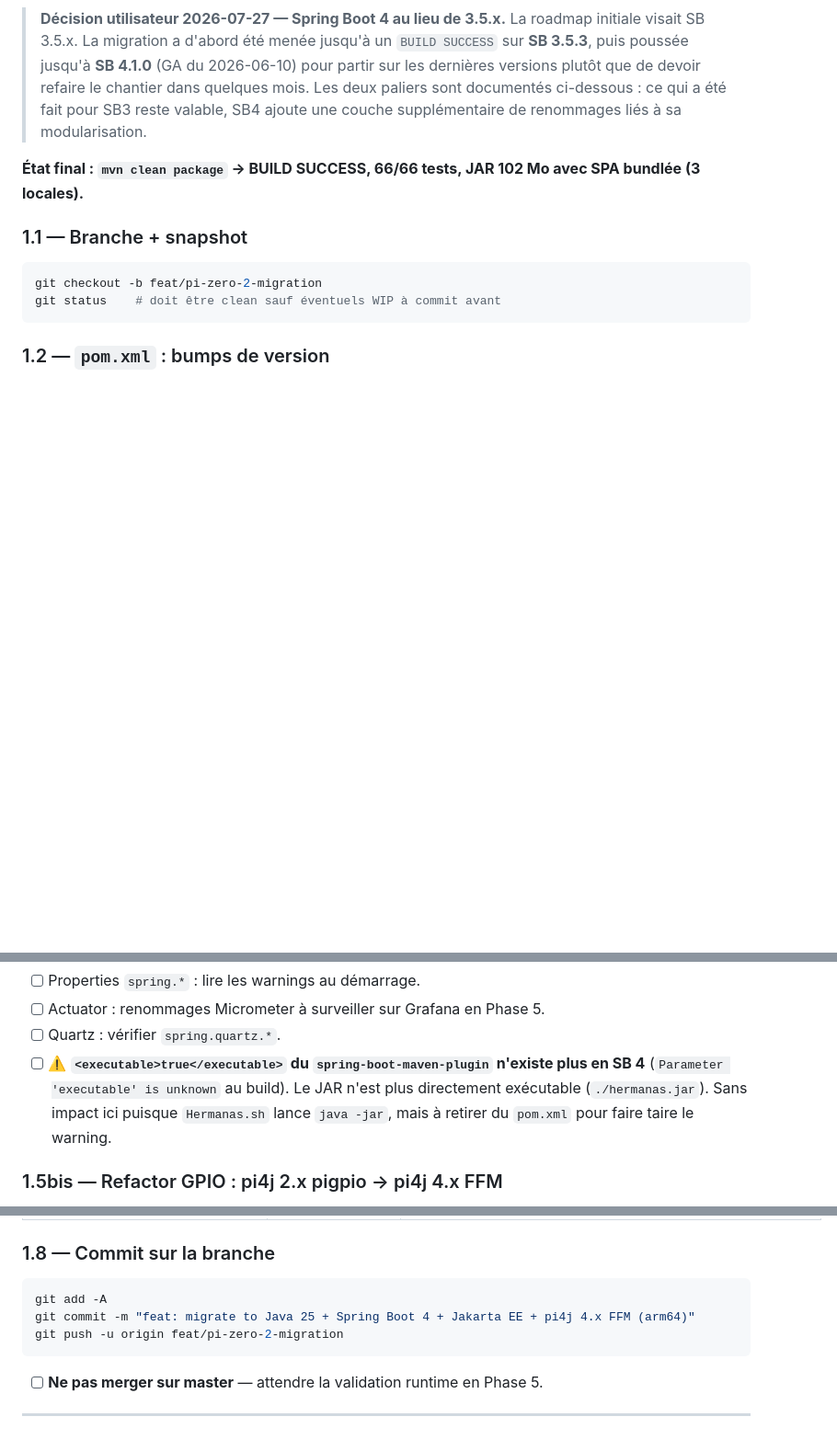
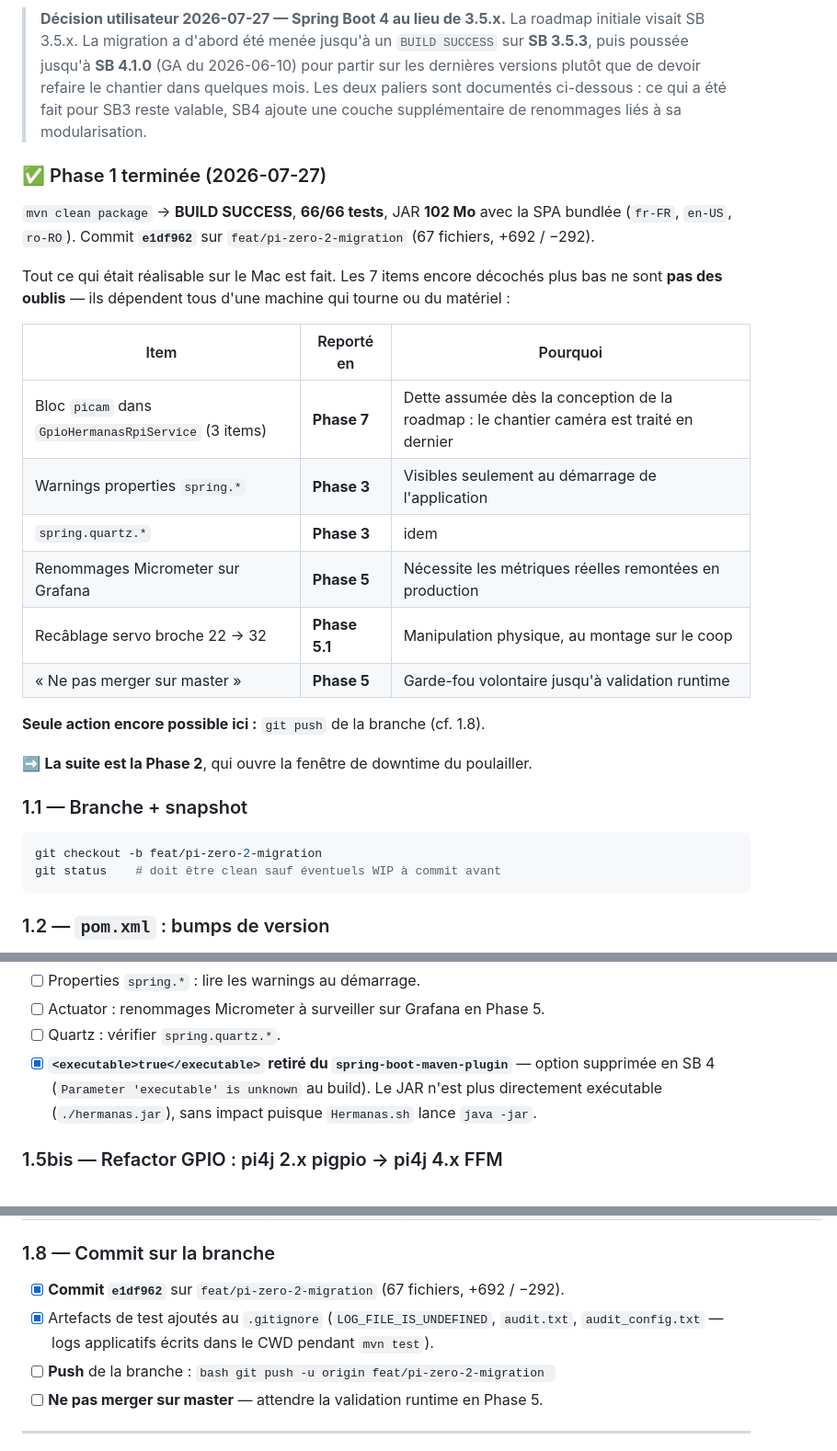
Before and after one commit to jibe77/hermanas, a Markdown page: migration.md, 3 parts joined by grey strips. Shown at 92% size. Drawn GitHub-style; blank space fills up the shorter version.

Commit message:
docs(migration): clôture de la phase 1 — bilan et items reportés
Ajoute un bilan en tête de phase 1 (build, tests, JAR, commit) et un
tableau justifiant chaque item encore décoché avec sa phase de destination,
pour distinguer les reports volontaires des oublis.

Co-Authored-By: Claude Opus 5 <noreply@anthropic.com>

````diff
--- a/migration.md
+++ b/migration.md
@@ -633,7 +633,27 @@ Objectif : le repo compile et passe les tests avec Java 25 + **Spring Boot 4** +
 > ci-dessous : ce qui a été fait pour SB3 reste valable, SB4 ajoute une
 > couche supplémentaire de renommages liés à sa modularisation.
 
-**État final : `mvn clean package` → BUILD SUCCESS, 66/66 tests, JAR 102 Mo avec SPA bundlée (3 locales).**
+### ✅ Phase 1 terminée (2026-07-27)
+
+`mvn clean package` → **BUILD SUCCESS**, **66/66 tests**, JAR **102 Mo** avec la SPA
+bundlée (`fr-FR`, `en-US`, `ro-RO`). Commit **`e1df962`** sur `feat/pi-zero-2-migration`
+(67 fichiers, +692 / −292).
+
+Tout ce qui était réalisable sur le Mac est fait. Les 7 items encore décochés plus bas
+ne sont **pas des oublis** — ils dépendent tous d'une machine qui tourne ou du matériel :
+
+| Item | Reporté en | Pourquoi |
+|---|---|---|
+| Bloc `picam` dans `GpioHermanasRpiService` (3 items) | **Phase 7** | Dette assumée dès la conception de la roadmap : le chantier caméra est traité en dernier |
+| Warnings properties `spring.*` | **Phase 3** | Visibles seulement au démarrage de l'application |
+| `spring.quartz.*` | **Phase 3** | idem |
+| Renommages Micrometer sur Grafana | **Phase 5** | Nécessite les métriques réelles remontées en production |
+| Recâblage servo broche 22 → 32 | **Phase 5.1** | Manipulation physique, au montage sur le coop |
+| « Ne pas merger sur master » | **Phase 5** | Garde-fou volontaire jusqu'à validation runtime |
+
+**Seule action encore possible ici :** `git push` de la branche (cf. 1.8).
+
+➡️ **La suite est la Phase 2**, qui ouvre la fenêtre de downtime du poulailler.
 
 ### 1.1 — Branche + snapshot
 
@@ -763,10 +783,9 @@ une erreur serveur.
 - [ ] Properties `spring.*` : lire les warnings au démarrage.
 - [ ] Actuator : renommages Micrometer à surveiller sur Grafana en Phase 5.
 - [ ] Quartz : vérifier `spring.quartz.*`.
-- [ ] ⚠️ **`<executable>true</executable>` du `spring-boot-maven-plugin` n'existe plus en SB 4**
-  (`Parameter 'executable' is unknown` au build). Le JAR n'est plus directement exécutable
-  (`./hermanas.jar`). Sans impact ici puisque `Hermanas.sh` lance `java -jar`, mais à retirer
-  du `pom.xml` pour faire taire le warning.
+- [x] **`<executable>true</executable>` retiré du `spring-boot-maven-plugin`** — option
+  supprimée en SB 4 (`Parameter 'executable' is unknown` au build). Le JAR n'est plus
+  directement exécutable (`./hermanas.jar`), sans impact puisque `Hermanas.sh` lance `java -jar`.
 
 ### 1.5bis — Refactor GPIO : pi4j 2.x pigpio → pi4j 4.x FFM
 
@@ -908,12 +927,13 @@ javac --release 25 -cp "$(cat /tmp/cp.txt)" -d /tmp/out @/tmp/sources.txt 2>&1 |
 
 ### 1.8 — Commit sur la branche
 
-```bash
-git add -A
-git commit -m "feat: migrate to Java 25 + Spring Boot 4 + Jakarta EE + pi4j 4.x FFM (arm64)"
-git push -u origin feat/pi-zero-2-migration
-```
-
+- [x] **Commit `e1df962`** sur `feat/pi-zero-2-migration` (67 fichiers, +692 / −292).
+- [x] Artefacts de test ajoutés au `.gitignore` (`LOG_FILE_IS_UNDEFINED`, `audit.txt`,
+      `audit_config.txt` — logs applicatifs écrits dans le CWD pendant `mvn test`).
+- [ ] **Push** de la branche :
+      ```bash
+      git push -u origin feat/pi-zero-2-migration
+      ```
 - [ ] **Ne pas merger sur master** — attendre la validation runtime en Phase 5.
 
 ---
````
Also changed, not shown: other parts of migration.md (+1 -1 lines).
